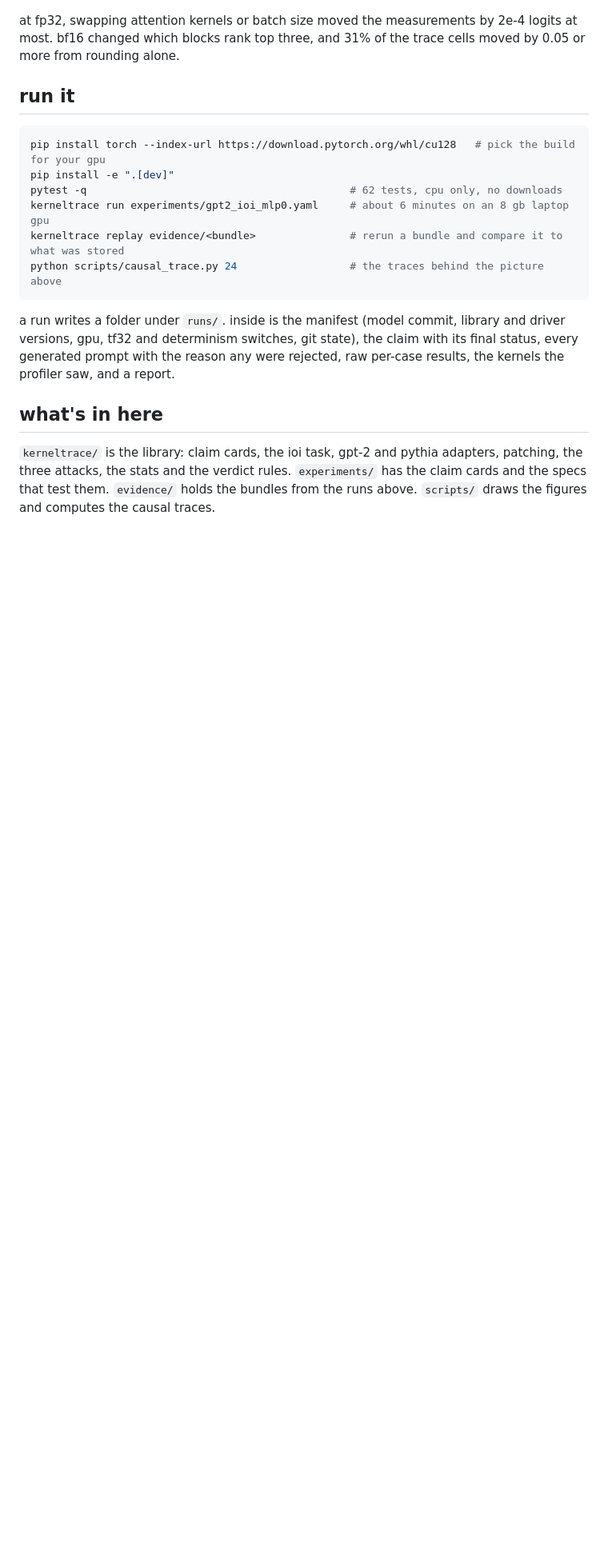
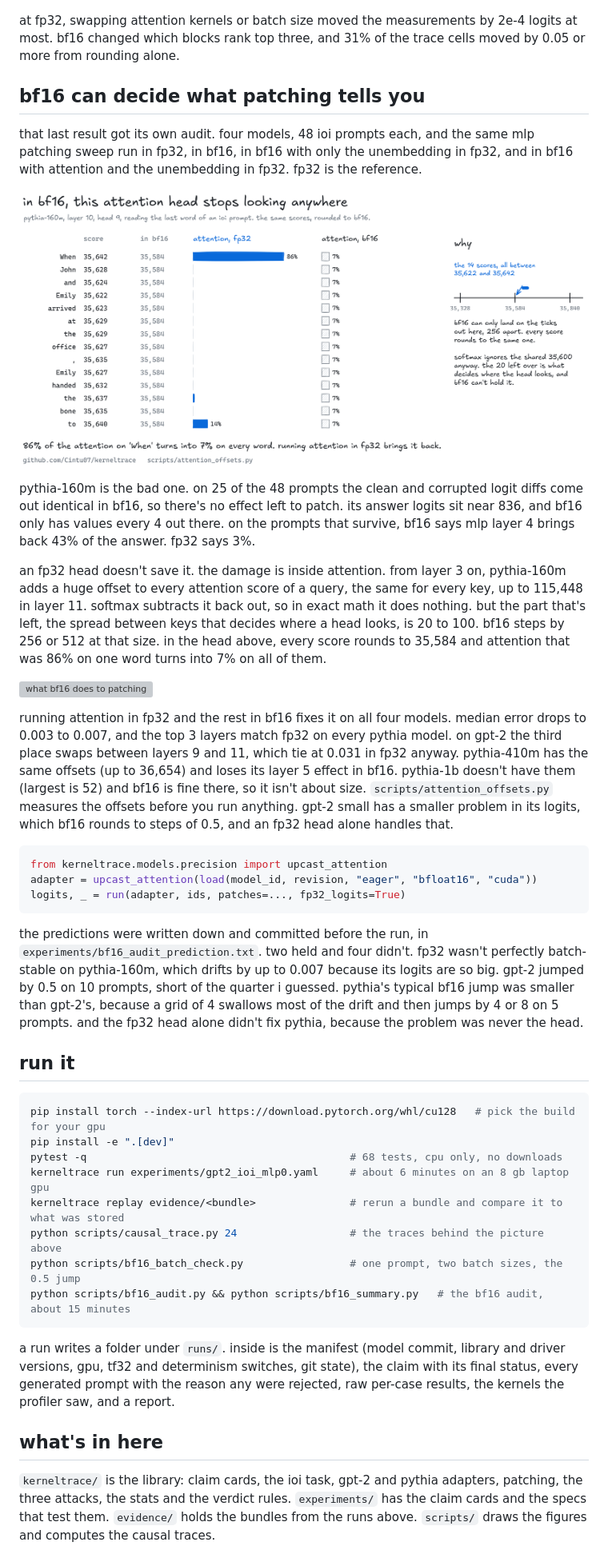
Before and after one commit to Cintu07/kerneltrace, a Markdown page: README.md, the part around one of its changes. Shown at 80% size. Drawn GitHub-style; pictures changed too: docs/figures/x_bf16_head.png (added); blank space fills up the shorter version; grey boxes are pictures that could not be loaded.

````diff
--- a/README.md
+++ b/README.md
@@ -22,15 +22,39 @@ the causal trace shows where the answer lives. restore one activation at one wor
 
 at fp32, swapping attention kernels or batch size moved the measurements by 2e-4 logits at most. bf16 changed which blocks rank top three, and 31% of the trace cells moved by 0.05 or more from rounding alone.
 
+## bf16 can decide what patching tells you
+
+that last result got its own audit. four models, 48 ioi prompts each, and the same mlp patching sweep run in fp32, in bf16, in bf16 with only the unembedding in fp32, and in bf16 with attention and the unembedding in fp32. fp32 is the reference.
+
+![one attention head in bf16](docs/figures/x_bf16_head.png)
+
+pythia-160m is the bad one. on 25 of the 48 prompts the clean and corrupted logit diffs come out identical in bf16, so there's no effect left to patch. its answer logits sit near 836, and bf16 only has values every 4 out there. on the prompts that survive, bf16 says mlp layer 4 brings back 43% of the answer. fp32 says 3%.
+
+an fp32 head doesn't save it. the damage is inside attention. from layer 3 on, pythia-160m adds a huge offset to every attention score of a query, the same for every key, up to 115,448 in layer 11. softmax subtracts it back out, so in exact math it does nothing. but the part that's left, the spread between keys that decides where a head looks, is 20 to 100. bf16 steps by 256 or 512 at that size. in the head above, every score rounds to 35,584 and attention that was 86% on one word turns into 7% on all of them.
+
+![what bf16 does to patching](docs/figures/x_bf16_audit.png)
+
+running attention in fp32 and the rest in bf16 fixes it on all four models. median error drops to 0.003 to 0.007, and the top 3 layers match fp32 on every pythia model. on gpt-2 the third place swaps between layers 9 and 11, which tie at 0.031 in fp32 anyway. pythia-410m has the same offsets (up to 36,654) and loses its layer 5 effect in bf16. pythia-1b doesn't have them (largest is 52) and bf16 is fine there, so it isn't about size. `scripts/attention_offsets.py` measures the offsets before you run anything. gpt-2 small has a smaller problem in its logits, which bf16 rounds to steps of 0.5, and an fp32 head alone handles that.
+
+```python
+from kerneltrace.models.precision import upcast_attention
+adapter = upcast_attention(load(model_id, revision, "eager", "bfloat16", "cuda"))
+logits, _ = run(adapter, ids, patches=..., fp32_logits=True)
+```
+
+the predictions were written down and committed before the run, in `experiments/bf16_audit_prediction.txt`. two held and four didn't. fp32 wasn't perfectly batch-stable on pythia-160m, which drifts by up to 0.007 because its logits are so big. gpt-2 jumped by 0.5 on 10 prompts, short of the quarter i guessed. pythia's typical bf16 jump was smaller than gpt-2's, because a grid of 4 swallows most of the drift and then jumps by 4 or 8 on 5 prompts. and the fp32 head alone didn't fix pythia, because the problem was never the head.
+
 ## run it
 
 ```bash
 pip install torch --index-url https://download.pytorch.org/whl/cu128   # pick the build for your gpu
 pip install -e ".[dev]"
-pytest -q                                          # 62 tests, cpu only, no downloads
+pytest -q                                          # 68 tests, cpu only, no downloads
 kerneltrace run experiments/gpt2_ioi_mlp0.yaml     # about 6 minutes on an 8 gb laptop gpu
 kerneltrace replay evidence/<bundle>               # rerun a bundle and compare it to what was stored
 python scripts/causal_trace.py 24                  # the traces behind the picture above
+python scripts/bf16_batch_check.py                 # one prompt, two batch sizes, the 0.5 jump
+python scripts/bf16_audit.py && python scripts/bf16_summary.py   # the bf16 audit, about 15 minutes
 ```
 
 a run writes a folder under `runs/`. inside is the manifest (model commit, library and driver versions, gpu, tf32 and determinism switches, git state), the claim with its final status, every generated prompt with the reason any were rejected, raw per-case results, the kernels the profiler saw, and a report.
````
Also changed, not shown: other parts of README.md (+1 -1 lines), 6 other files.
